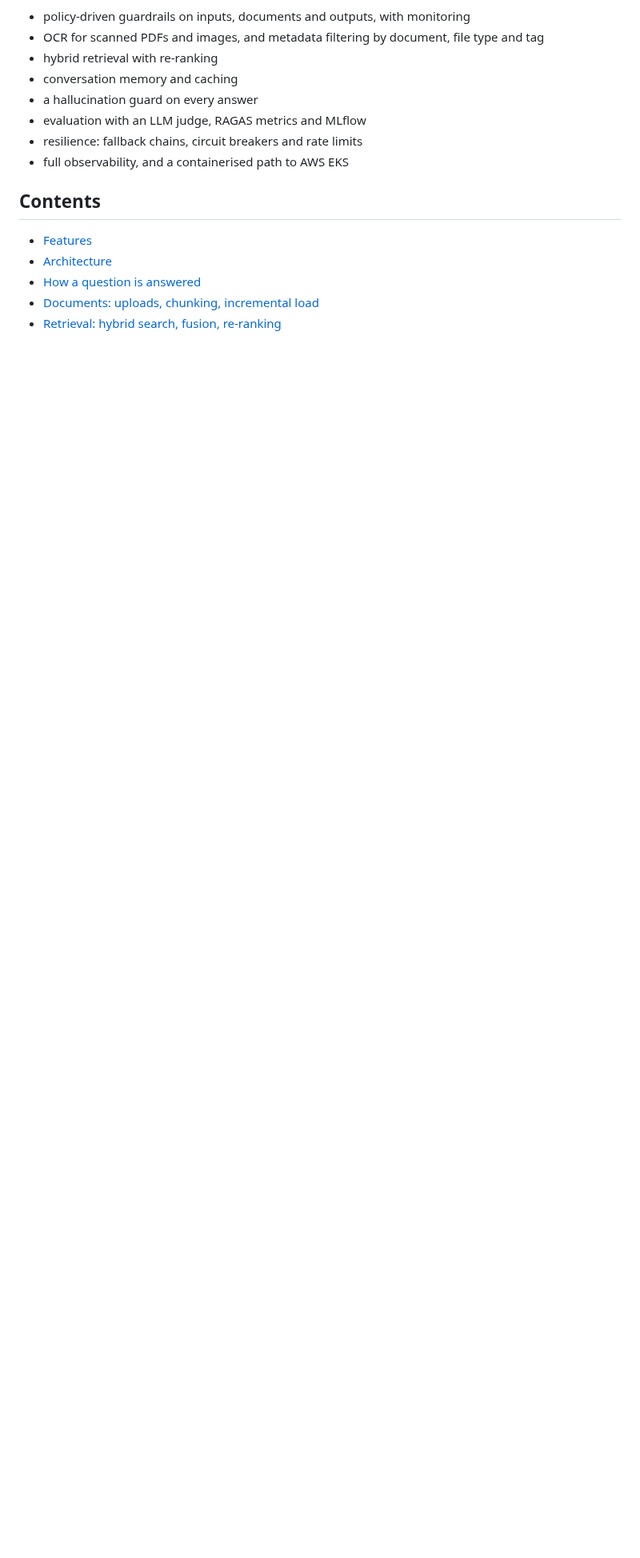
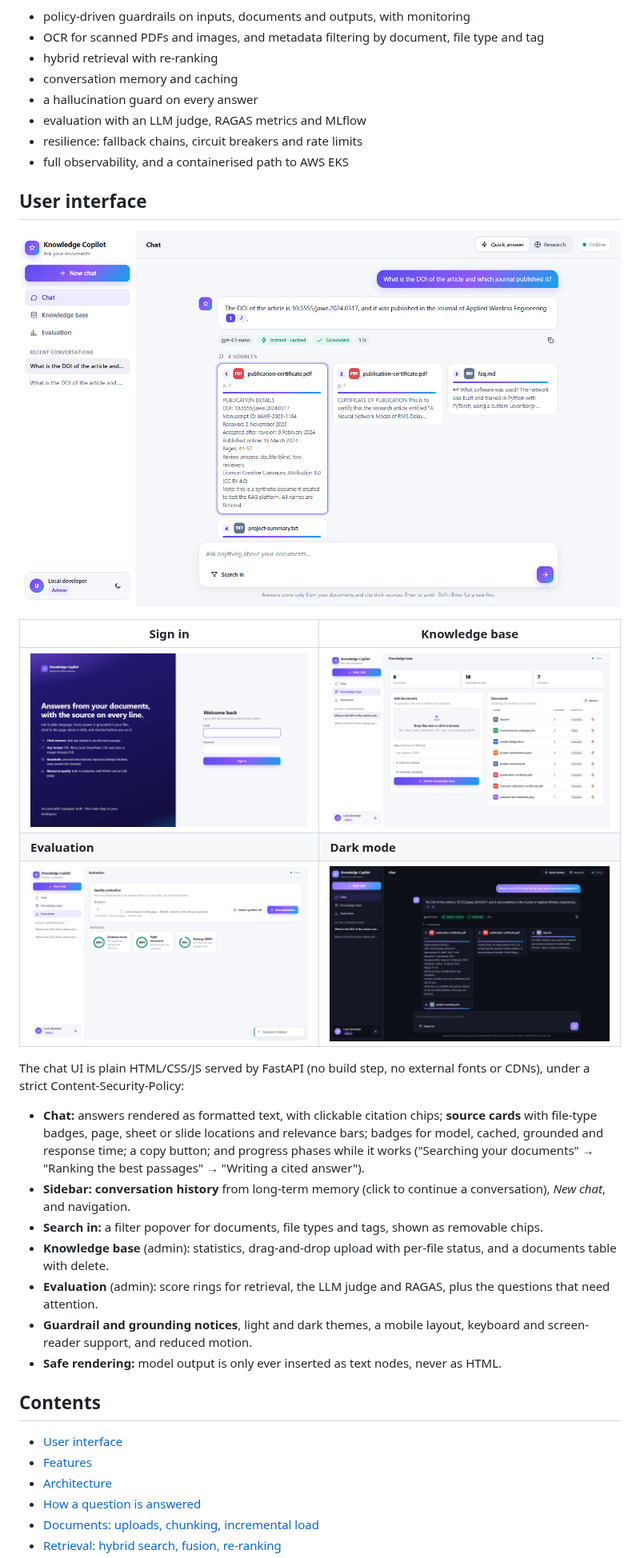
Before and after one commit to dhoraaiengineer-ai/Gen_AI_Projects, a Markdown page: README.md, the part around one of its changes. Shown at 80% size. GitHub-like rendering; pictures changed too: docs/screenshots/cited-answer.png (added), docs/screenshots/dark-mode.png (added), docs/screenshots/evaluation.png (added); blank space fills up the shorter version.

```diff
--- a/README.md
+++ b/README.md
@@ -15,8 +15,35 @@ It goes beyond a basic RAG demo:
 - resilience: fallback chains, circuit breakers and rate limits
 - full observability, and a containerised path to AWS EKS
 
+## User interface
+
+![Cited answer with source cards](docs/screenshots/cited-answer.png)
+
+| Sign in | Knowledge base |
+|---|---|
+| ![Sign in](docs/screenshots/sign-in.png) | ![Knowledge base](docs/screenshots/knowledge-base.png) |
+| **Evaluation** | **Dark mode** |
+| ![Evaluation dashboard](docs/screenshots/evaluation.png) | ![Dark mode](docs/screenshots/dark-mode.png) |
+
+The chat UI is plain HTML/CSS/JS served by FastAPI (no build step, no external fonts or CDNs), under a strict
+Content-Security-Policy:
+- **Chat:** answers rendered as formatted text, with clickable citation chips; **source cards** with
+  file-type badges, page, sheet or slide locations and relevance bars; badges for model, cached, grounded
+  and response time; a copy button; and progress phases while it works ("Searching your documents" →
+  "Ranking the best passages" → "Writing a cited answer").
+- **Sidebar:** **conversation history** from long-term memory (click to continue a conversation), *New chat*,
+  and navigation.
+- **Search in:** a filter popover for documents, file types and tags, shown as removable chips.
+- **Knowledge base** (admin): statistics, drag-and-drop upload with per-file status, and a documents table
+  with delete.
+- **Evaluation** (admin): score rings for retrieval, the LLM judge and RAGAS, plus the questions that need attention.
+- **Guardrail and grounding notices**, light and dark themes, a mobile layout, keyboard and screen-reader
+  support, and reduced motion.
+- **Safe rendering:** model output is only ever inserted as text nodes, never as HTML.
+
 ## Contents
 
+- [User interface](#user-interface)
 - [Features](#features)
 - [Architecture](#architecture)
 - [How a question is answered](#how-a-question-is-answered)
```
Also changed, not shown: other parts of README.md (+1 -1 lines), docs/screenshots/mobile.png (added), 3 other files.
